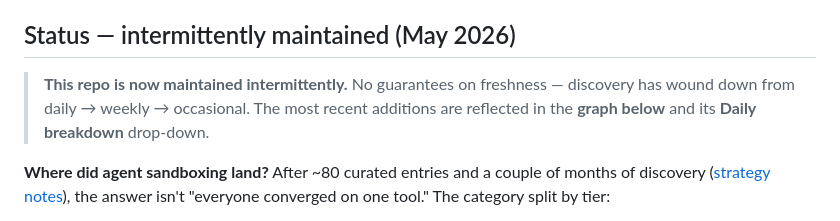
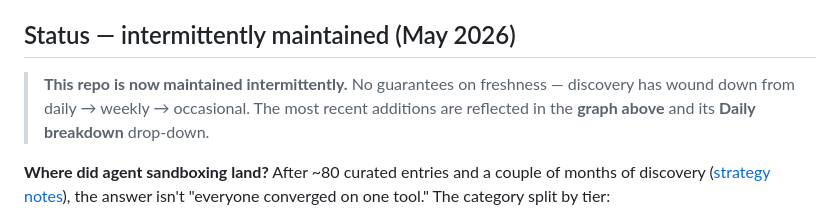
Before and after one commit to msyvr/awesome-agent-sandboxes, a Markdown page: README.md, the part around the change. Rendered like a GitHub page.

Commit message:
status: 'graph below' -> 'graph above' (chart moved to top of README)
Co-Authored-By: Claude Opus 4.8 (1M context) <noreply@anthropic.com>

```diff
--- a/README.md
+++ b/README.md
@@ -141,7 +141,7 @@
 
 ## Status — intermittently maintained (May 2026)
 
-> **This repo is now maintained intermittently.** No guarantees on freshness — discovery has wound down from daily → weekly → occasional. The most recent additions are reflected in the **graph below** and its **Daily breakdown** drop-down.
+> **This repo is now maintained intermittently.** No guarantees on freshness — discovery has wound down from daily → weekly → occasional. The most recent additions are reflected in the **graph above** and its **Daily breakdown** drop-down.
 
 **Where did agent sandboxing land?** After ~80 curated entries and a couple of months of discovery ([strategy notes](docs/strategy-update-2026-05-05.md)), the answer isn't "everyone converged on one tool." The category split by tier:
 
```
Also changed, not shown: docs/status.md (+1 -1 lines).
